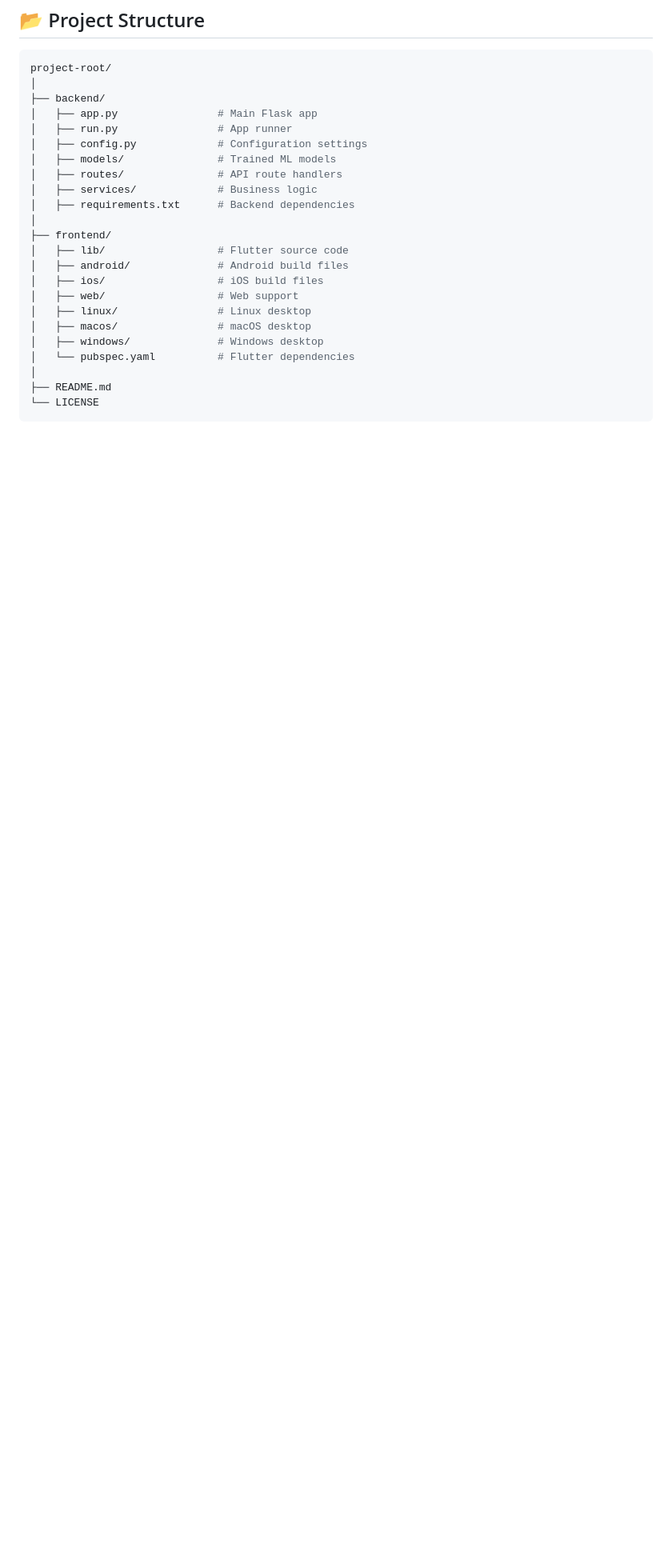
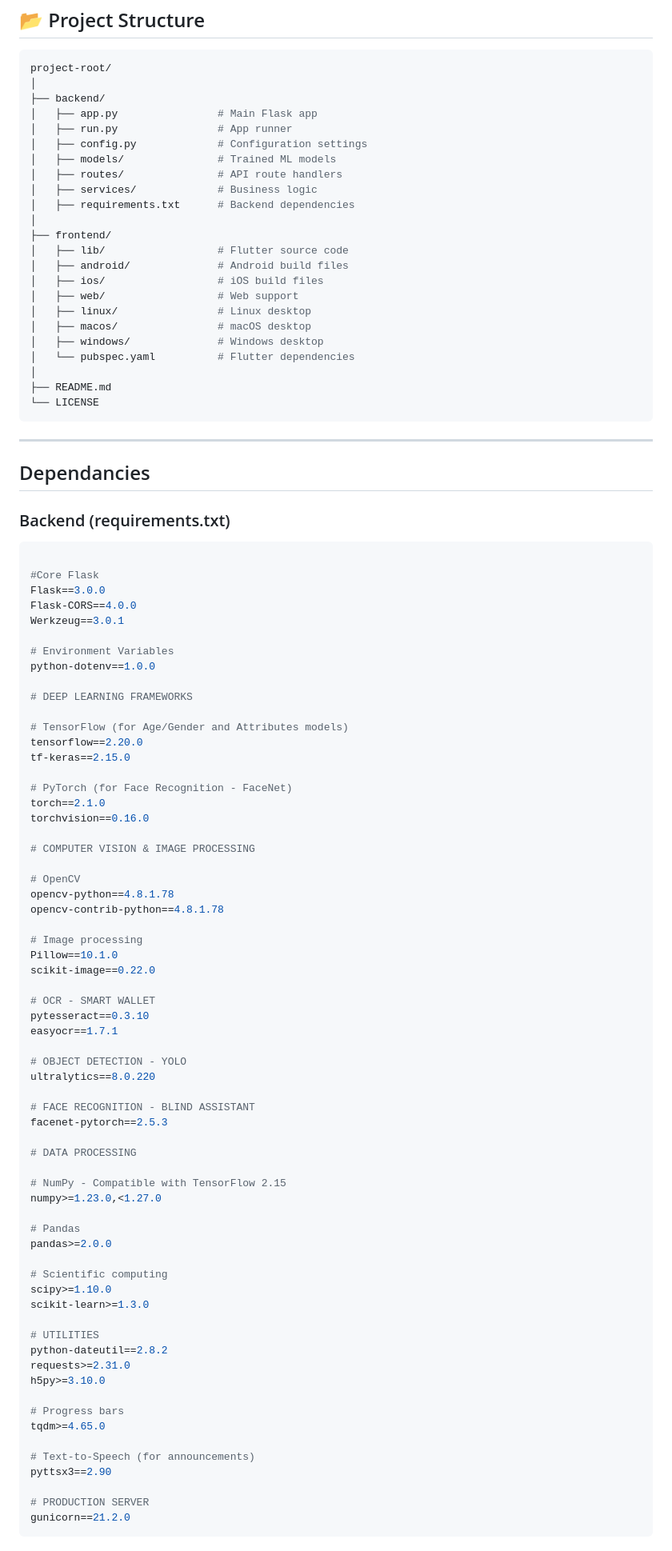
Before and after one commit to Jithmi01/Final-Year-Research-Project, a Markdown page: README.md, the part around one of its changes. Shown at 80% size. GitHub-like rendering; blank space fills up the shorter version.

````diff
--- a/README.md
+++ b/README.md
@@ -183,3 +183,76 @@ project-root/
 │
 ├── README.md
 └── LICENSE
+```
+---
+
+## Dependancies
+### Backend (requirements.txt)
+
+```bash
+
+#Core Flask
+Flask==3.0.0
+Flask-CORS==4.0.0
+Werkzeug==3.0.1
+
+# Environment Variables
+python-dotenv==1.0.0
+
+# DEEP LEARNING FRAMEWORKS
+
+# TensorFlow (for Age/Gender and Attributes models)
+tensorflow==2.20.0
+tf-keras==2.15.0
+
+# PyTorch (for Face Recognition - FaceNet)
+torch==2.1.0
+torchvision==0.16.0
+
+# COMPUTER VISION & IMAGE PROCESSING
+
+# OpenCV
+opencv-python==4.8.1.78
+opencv-contrib-python==4.8.1.78
+
+# Image processing
+Pillow==10.1.0
+scikit-image==0.22.0
+
+# OCR - SMART WALLET
+pytesseract==0.3.10
+easyocr==1.7.1
+
+# OBJECT DETECTION - YOLO
+ultralytics==8.0.220
+
+# FACE RECOGNITION - BLIND ASSISTANT
+facenet-pytorch==2.5.3
+
+# DATA PROCESSING
+
+# NumPy - Compatible with TensorFlow 2.15
+numpy>=1.23.0,<1.27.0
+
+# Pandas
+pandas>=2.0.0
+
+# Scientific computing
+scipy>=1.10.0
+scikit-learn>=1.3.0
+
+# UTILITIES
+python-dateutil==2.8.2
+requests>=2.31.0
+h5py>=3.10.0
+
+# Progress bars
+tqdm>=4.65.0
+
+# Text-to-Speech (for announcements)
+pyttsx3==2.90
+
+# PRODUCTION SERVER
+gunicorn==21.2.0
+```
+
````
Also changed, not shown: other parts of README.md (+47 -2 lines).
